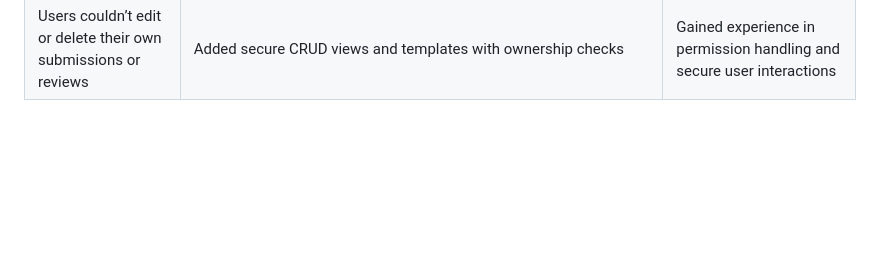
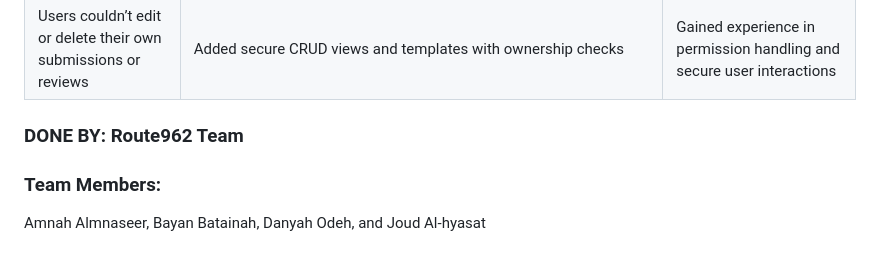
Before and after one commit to DanyahOdeh/jordan-heritage-and-tourism-explorer, a Markdown page: README.md, the part around one of its changes. GitHub-like rendering; blank space fills up the shorter version.

Commit message:
Finalized README.md
Documentation is complete!

```diff
--- a/README.md
+++ b/README.md
@@ -161,3 +166,14 @@ The following table summarizes specific challenges, solutions, and key learnings
 | Responsive layout issues                                                                                       | Applied CSS Flexbox and Grid and refined media queries                                                                                                                                                                                                                                                                                                                                                                                    | Enhanced frontend responsiveness and design precision                                                                                     |
 | Admin needed to approve destinations                                                                           | Implemented a `status` field (`pending/approved/declined`) in `Destination` (default `pending`); on create and edit set `status='pending'`; list view filters `status='approved'`; detail view allows owner to view unapproved items while others get 404; admins update status via admin/moderation view                                                                                                                                 | Built a moderation workflow using choices, view-level filtering, and ownership checks                                                     |
 | Users couldn’t edit or delete their own submissions or reviews                                                 | Added secure CRUD views and templates with ownership checks                                                                                                                                                                                                                                                                                                                                                                               | Gained experience in permission handling and secure user interactions                                                                     |
+
+
+
+
+
+### DONE BY: Route962 Team
+### Team Members: ###
+Amnah Almnaseer,
+Bayan Batainah,
+Danyah Odeh, and
+Joud Al-hyasat
```
Also changed, not shown: other parts of README.md (+8 -3 lines).
